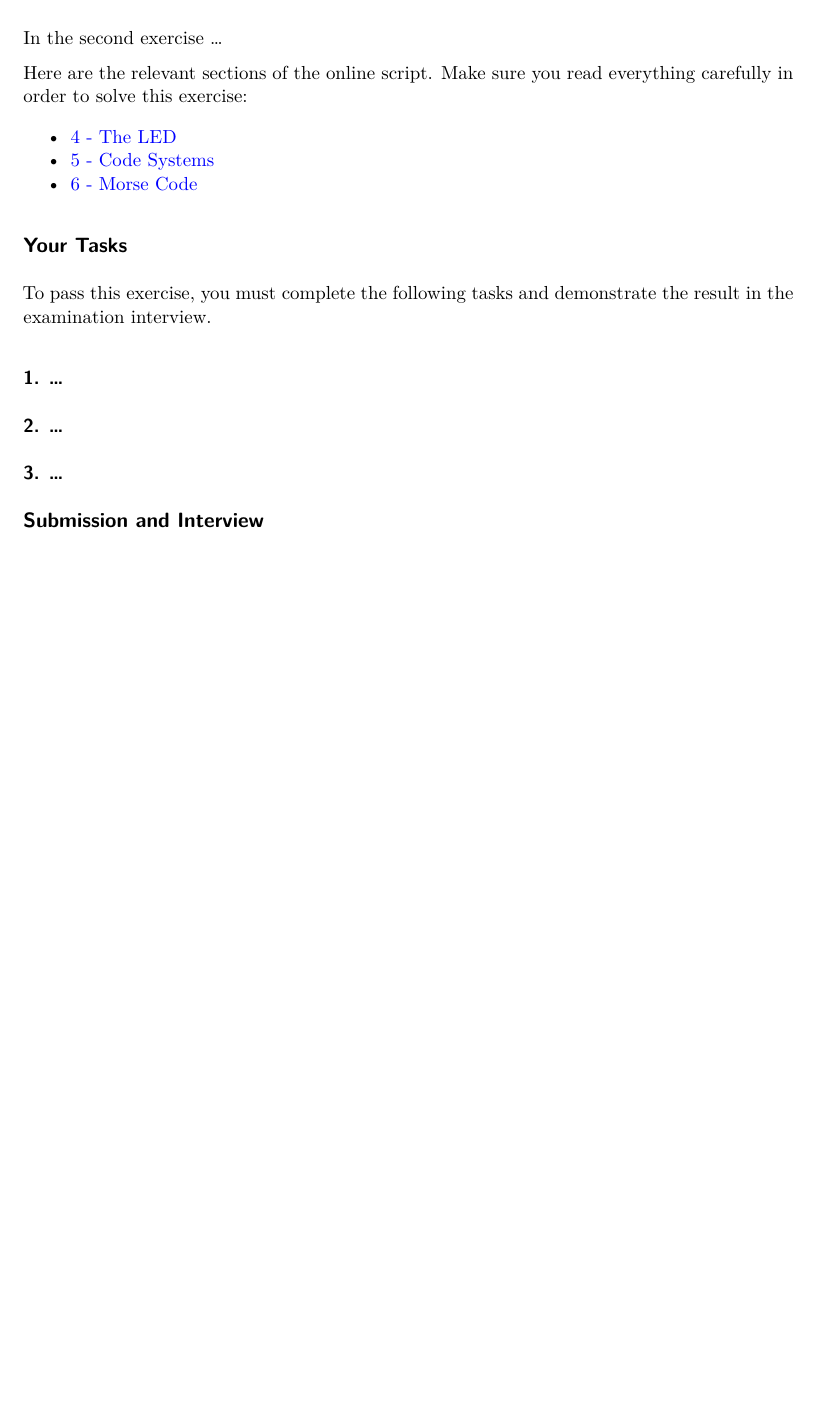
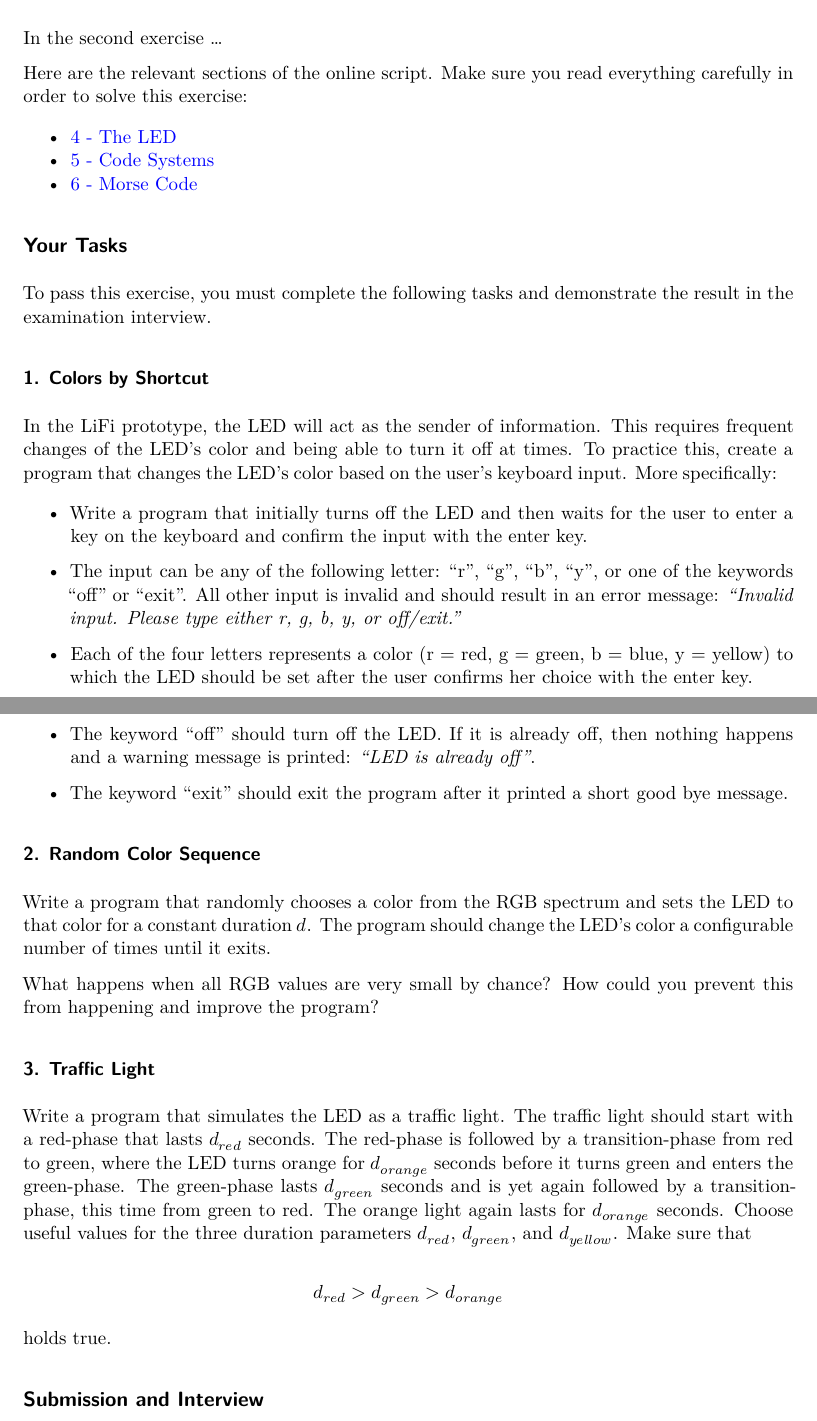
Before and after one commit to winf-hsos/lifi-exercises, a Quarto document (exercises/02_exercise_logic_with_the_led.qmd): part of the page before the commit and two parts of pages 1 and 2 of 2 after it, the two joined at a grey line, cut so that both start at the same text, the shorter picture padded with empty space. The pictures show the output file exercises/02_exercise_logic_with_the_led.pdf that the author committed with the source.

Commit message:
Enhanced exercise

```diff
--- a/exercises/02_exercise_logic_with_the_led.qmd
+++ b/exercises/02_exercise_logic_with_the_led.qmd
@@ -9,21 +9,42 @@ In the second exercise ...
 
 Here are the relevant sections of the online script. Make sure you read everything carefully in order to solve this exercise:
 
-- [4 - The LED](https://lifi.datalit.de/lifi-project/the-led)
-- [5 - Code Systems](https://lifi.datalit.de/lifi-project/code-systems)
-- [6 - Morse Code](https://lifi.datalit.de/lifi-project/morse-code)
+-   [4 - The LED](https://lifi.datalit.de/lifi-project/the-led)
+-   [5 - Code Systems](https://lifi.datalit.de/lifi-project/code-systems)
+-   [6 - Morse Code](https://lifi.datalit.de/lifi-project/morse-code)
 
 ## Your Tasks
 
 To pass this exercise, you must complete the following tasks and demonstrate the result in the examination interview.
 
-### 1. ...
+### 1. Colors by Shortcut
+
+In the LiFi prototype, the LED will act as the sender of information. This requires frequent changes of the LED's color and being able to turn it off at times. To practice this, create a program that changes the LED's color based on the user's keyboard input. More specifically:
+
+-   Write a program that initially turns off the LED and then waits for the user to enter a key on the keyboard and confirm the input with the enter key.
+
+-   The input can be any of the following letter: "r", "g", "b", "y", or one of the keywords "off" or "exit". All other input is invalid and should result in an error message: *"Invalid input. Please type either r, g, b, y, or off/exit."*
+
+-   Each of the four letters represents a color (r = red, g = green, b = blue, y = yellow) to which the LED should be set after the user confirms her choice with the enter key.
+
+-   The keyword "off" should turn off the LED. If it is already off, then nothing happens and a warning message is printed: *"LED is already off"*.
+
+-   The keyword "exit" should exit the program after it printed a short good bye message.
+
+### 2. Random Color Sequence
+
+Write a program that randomly chooses a color from the RGB spectrum and sets the LED to that color for a constant duration $d$. The program should change the LED's color a configurable number of times until it exits.
+
+What happens when all RGB values are very small by chance? How could you prevent this from happening and improve the program?
 
 
-### 2. ...
+### 3. Traffic Light
 
+Write a program that simulates the LED as a traffic light. The traffic light should start with a red-phase that lasts $d_{red}$ seconds. The red-phase is followed by a transition-phase from red to green, where the LED turns orange for $d_{orange}$ seconds before it turns green and enters the green-phase. The green-phase lasts $d_{green}$ seconds and is yet again followed by a transition-phase, this time from green to red. The orange light again lasts for $d_{orange}$ seconds. Choose useful values for the three duration parameters $d_{red}$, $d_{green}$, and $d_{yellow}$. Make sure that
 
-### 3. ...
+$$d_{red} > d_{green} > d_{orange}$$
+
+holds true.
 
 
 ## Submission and Interview
```
Also changed, not shown: exercises/02_exercise_logic_with_the_led.pdf.
